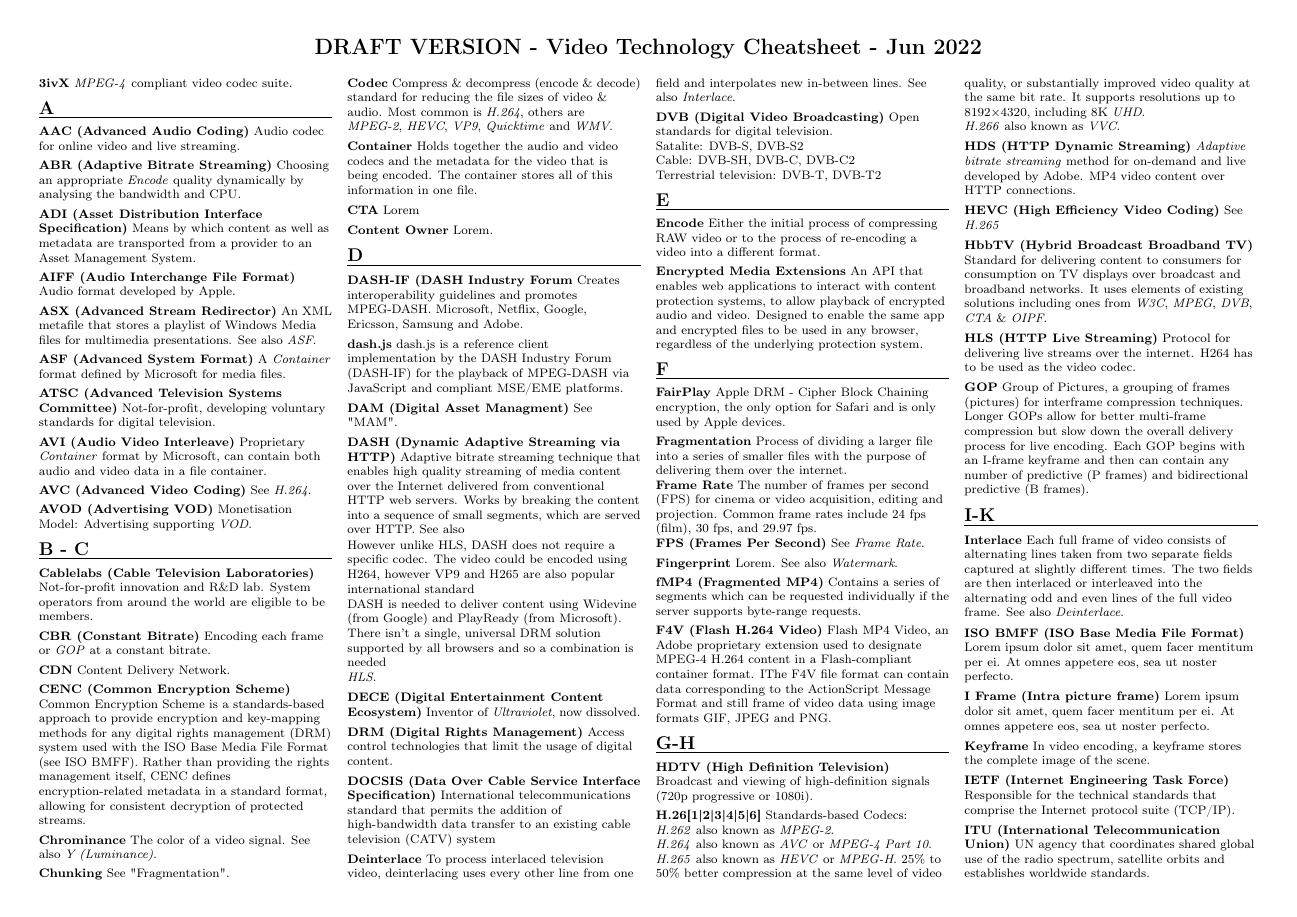
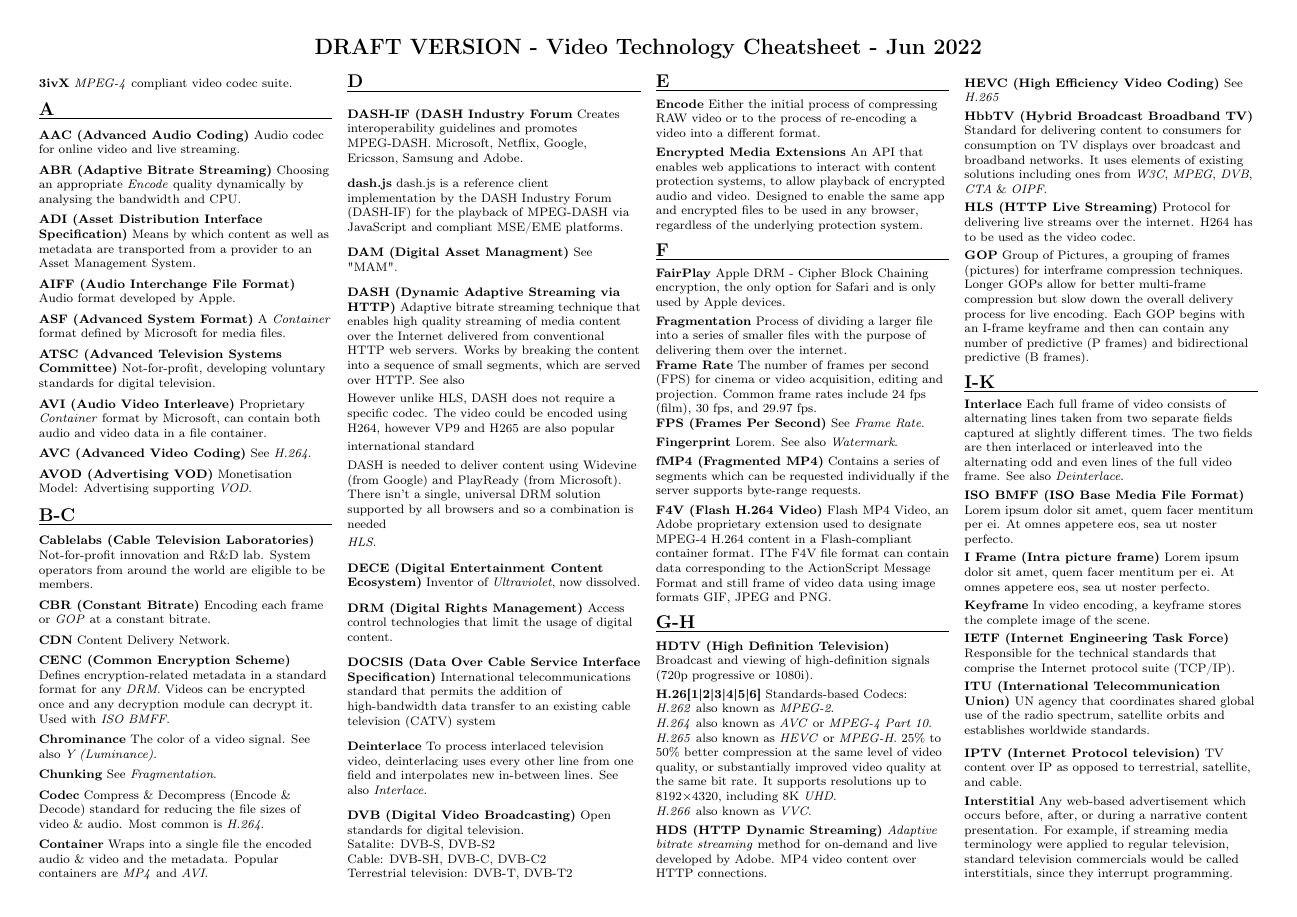
Before and after one commit to robert-will-brown/video-streaming-cheatsheet, a LaTeX document (video-tech-cheatsheet.tex, which reads include/terms.tex): page 1 of 3. Compiled offline with pdfLaTeX.

Commit message:
More on B-C's

```diff
--- a/include/terms.tex
+++ b/include/terms.tex
@@ -26,10 +26,6 @@ Means by which content as well as metadata are transported from a provider to an
 Audio format developed by Apple.
 
 \smallskip
-\textbf{ASX (Advanced Stream Redirector)}
-An XML metafile that stores a playlist of Windows Media files for multimedia presentations. See also \textit{ASF}.
-
-\smallskip
 \textbf{ASF (Advanced System Format)}
 A \textit{Container} format defined by Microsoft for media files.
 
@@ -68,7 +64,7 @@ Content Delivery Network.
 
 \smallskip
 \textbf{CENC (Common Encryption Scheme)}
-Common Encryption Scheme is a standards-based approach to provide encryption and key-mapping methods for any digital rights management (DRM) system used with the ISO Base Media File Format (see ISO BMFF). Rather than providing the rights management itself, CENC defines encryption-related metadata in a standard format, allowing for consistent decryption of protected streams.
+Defines encryption-related metadata in a standard format for any \textit{DRM}.  Videos can be encrypted once and any decryption module can decrypt it.  Used with \textit{ISO BMFF}.
 
 \smallskip
 \textbf{Chrominance}
@@ -76,23 +72,15 @@ The color of a video signal. See also \textit{Y (Luminance)}.
 
 \smallskip
 \textbf{Chunking}
-See "Fragmentation".
+See \textit{Fragmentation}.
 
 \smallskip
 \textbf{Codec}
-Compress \& decompress (encode \& decode) standard for reducing the file sizes of video \& audio. Most common is \textit{H.264}, others are \textit{MPEG-2}, \textit{HEVC}, \textit{VP9}, \textit{Quicktime} and \textit{WMV}.
+Compress \& Decompress (Encode \& Decode) standard for reducing the file sizes of video \& audio. Most common is \textit{H.264}.
 
 \smallskip
 \textbf{Container}
-Holds together the audio and video codecs and the metadata for the video that is being encoded. The container stores all of this information in one file.
-
-\smallskip
-\textbf{CTA}
-Lorem
-
-\smallskip
-\textbf{Content Owner}
-Lorem.
+Wraps into a single file the encoded audio \& video and the metadata.  Popular containers are \textit{MP4} and \textit{AVI}.
 
 %------------------------------------------------
 \section{D}
```
Also changed, not shown: include/terms.tex (2 more changed lines).
